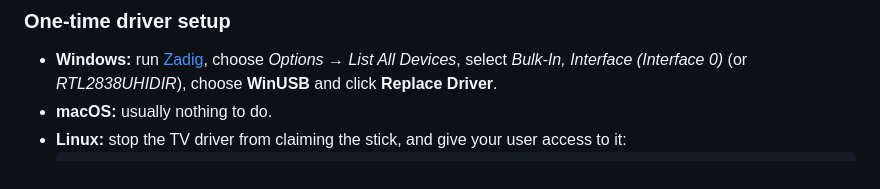
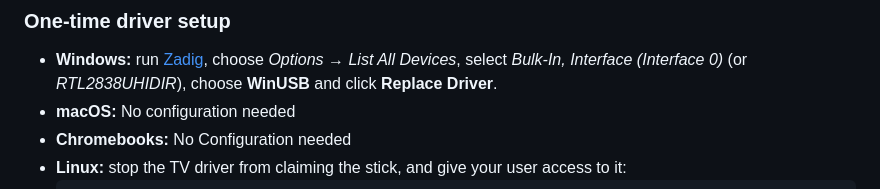
Before and after one commit to diddy-boy/OFFgrid-SDR, a Markdown page: README.md, the part around the change. Rendered like a GitHub page.

````diff
--- a/README.md
+++ b/README.md
@@ -64,7 +64,8 @@ OFFgrid-SDR is **one file**: `index.html`. That's all you need; everything else
 ### One-time driver setup
 
 - **Windows:** run [Zadig](https://zadig.akeo.ie), choose *Options → List All Devices*, select *Bulk-In, Interface (Interface 0)* (or *RTL2838UHIDIR*), choose **WinUSB** and click **Replace Driver**.
-- **macOS:** usually nothing to do.
+- **macOS:** No configuration needed
+- **Chromebooks:** No Configuration needed
 - **Linux:** stop the TV driver from claiming the stick, and give your user access to it:
   ```sh
   echo 'blacklist dvb_usb_rtl28xxu' | sudo tee /etc/modprobe.d/rtl-sdr-blacklist.conf
````
